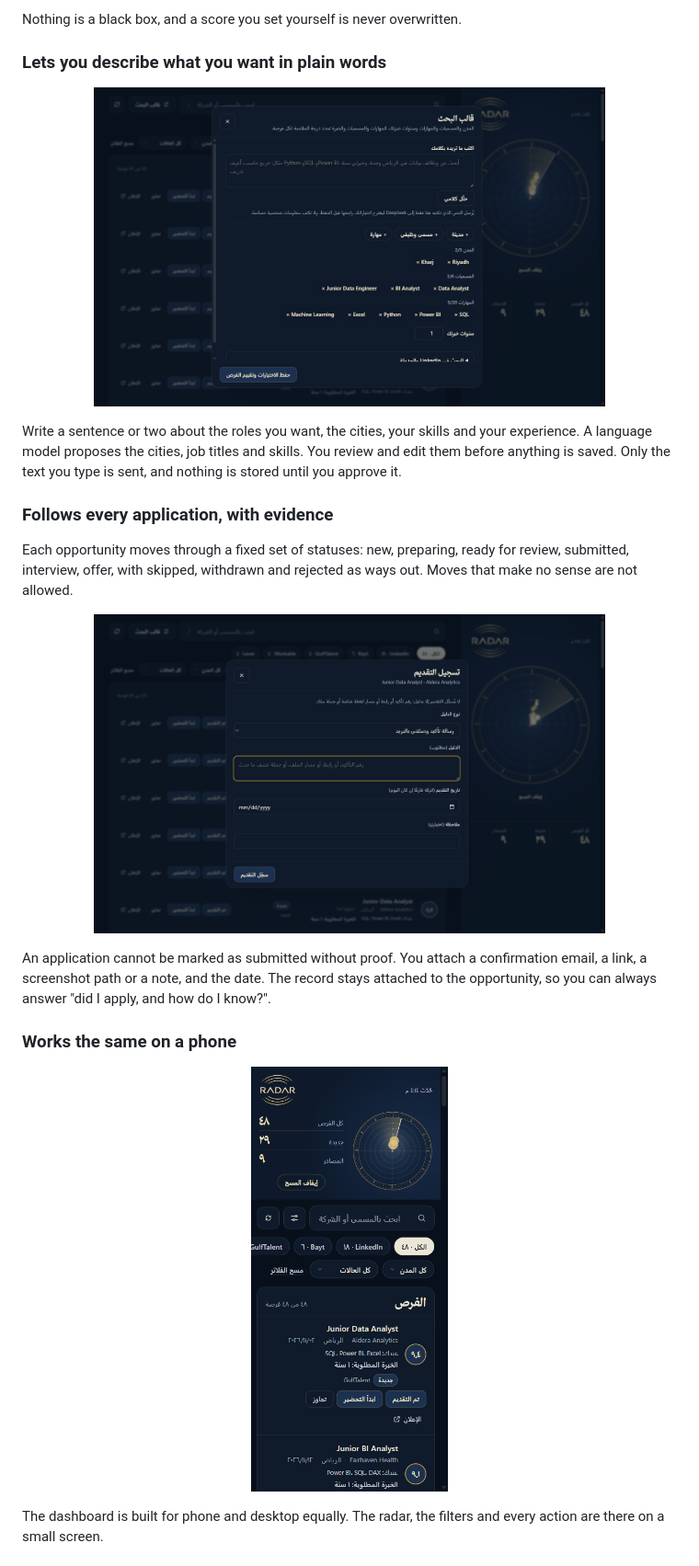
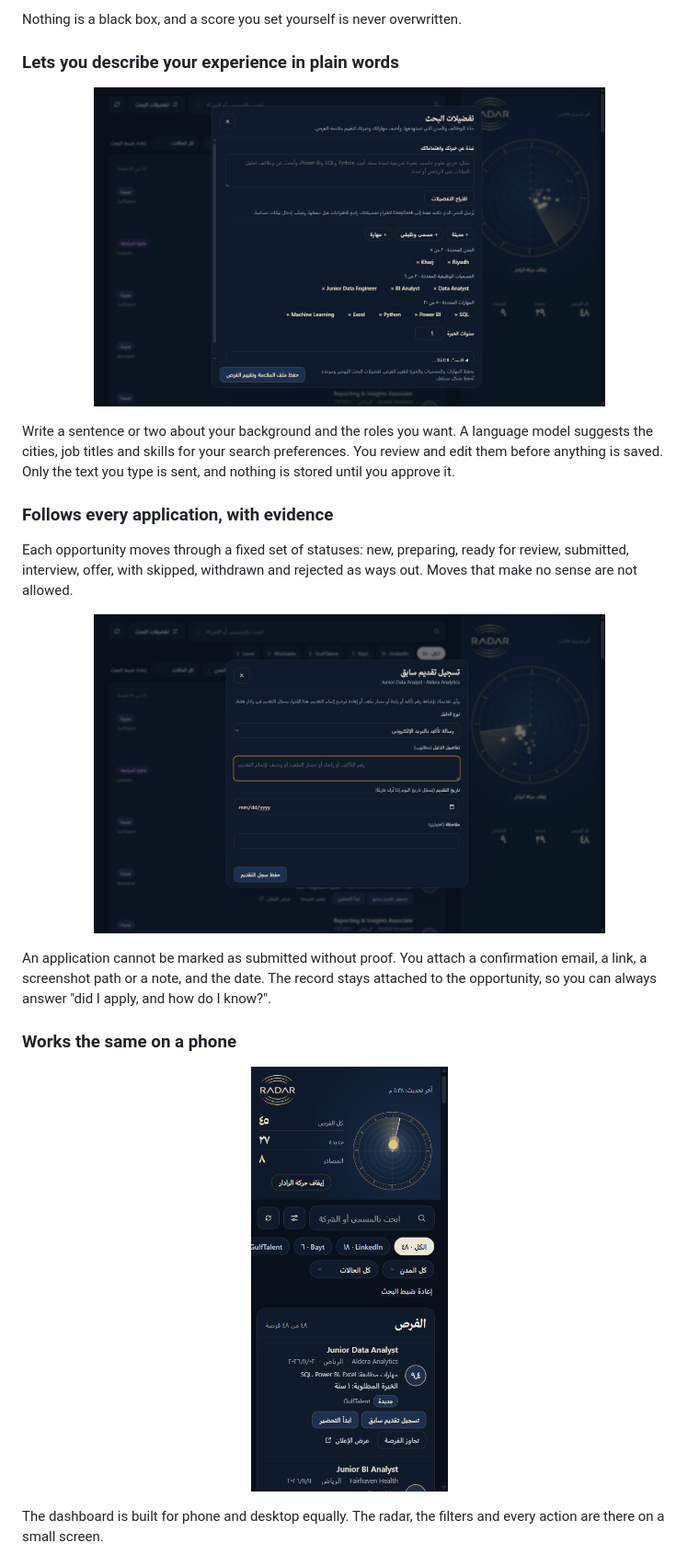
Before and after one commit to hamed-m-alharbi/radar-showcase, a Markdown page: README.md, the part around one of its changes. Shown at 92% size. Drawn GitHub-style; pictures changed too: assets/mobile.png, assets/record-submission.png, assets/search-template.png.

```diff
--- a/README.md
+++ b/README.md
@@ -46,6 +46,6 @@ Every posting gets a score from 0 to 10, built from three things: how many of yo
 
 Nothing is a black box, and a score you set yourself is never overwritten.
 
-### Lets you describe what you want in plain words
+### Lets you describe your experience in plain words
 
 <p align="center">
@@ -53,6 +53,6 @@ Nothing is a black box, and a score you set yourself is never overwritten.
 </p>
 
-Write a sentence or two about the roles you want, the cities, your skills and your experience. A language model proposes the cities, job titles and skills. You review and edit them before anything is saved. Only the text you type is sent, and nothing is stored until you approve it.
+Write a sentence or two about your background and the roles you want. A language model suggests the cities, job titles and skills for your search preferences. You review and edit them before anything is saved. Only the text you type is sent, and nothing is stored until you approve it.
 
 ### Follows every application, with evidence
 
```
Also changed, not shown: other parts of README.md (+2 -2 lines), assets/cover.png, assets/dashboard.png.
